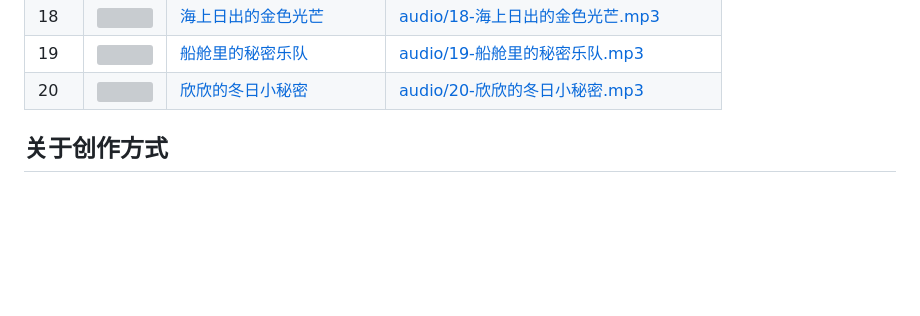
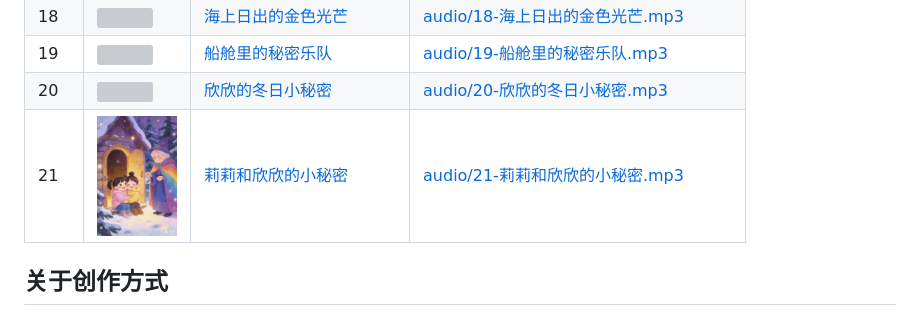
Before and after one commit to naokij/wuwunv-story, a Markdown page: README.md, the part around the change. Rendered like a GitHub page; pictures changed too: audio/21-莉莉和欣欣的小秘密.jpg (added); blank space fills up the shorter version; grey boxes are pictures that could not be loaded.

Commit message:
莉莉和欣欣的小秘密

```diff
--- a/README.md
+++ b/README.md
@@ -30,6 +30,7 @@
 | 18 | <img src="audio/thumbnails/18-海上日出的金色光芒_thumb.jpg" width="80" /> | [海上日出的金色光芒](18-海上日出的金色光芒.md) | [audio/18-海上日出的金色光芒.mp3](audio/18-海上日出的金色光芒.mp3) |
 | 19 | <img src="audio/thumbnails/19-船舱里的秘密乐队_thumb.jpg" width="80" /> | [船舱里的秘密乐队](19-船舱里的秘密乐队.md) | [audio/19-船舱里的秘密乐队.mp3](audio/19-船舱里的秘密乐队.mp3) |
 | 20 | <img src="audio/20-欣欣的冬日小秘密.jpg" width="80" /> | [欣欣的冬日小秘密](20-欣欣的冬日小秘密.md) | [audio/20-欣欣的冬日小秘密.mp3](audio/20-欣欣的冬日小秘密.mp3) |
+| 21 | <img src="audio/21-莉莉和欣欣的小秘密.jpg" width="80" /> | [莉莉和欣欣的小秘密](21-莉莉和欣欣的小秘密.md) | [audio/21-莉莉和欣欣的小秘密.mp3](audio/21-莉莉和欣欣的小秘密.mp3) |
 
 ## 关于创作方式
 
```
Also changed, not shown: 21-莉莉和欣欣的小秘密.md (added, +101 -0 lines), 设定文档.md (+7 -4 lines), 1 other file.
